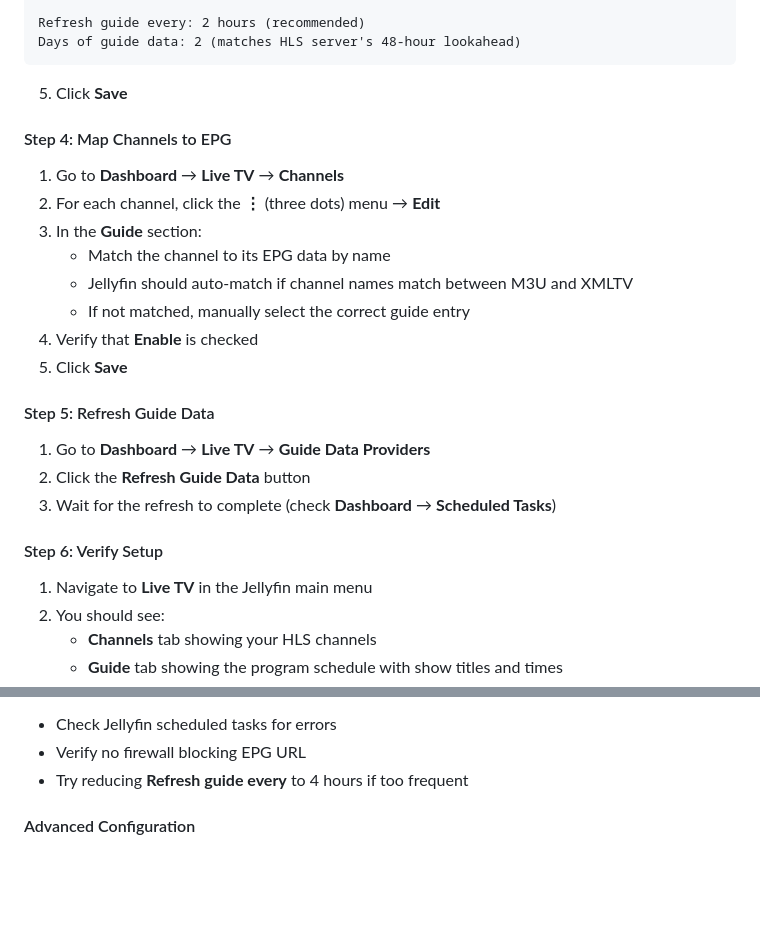
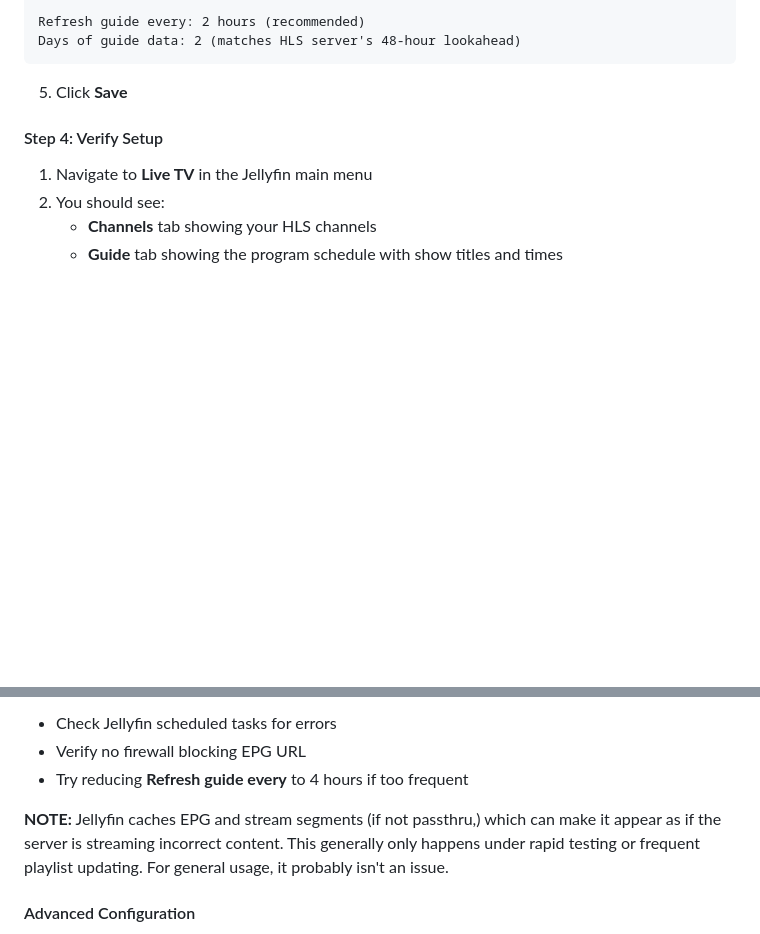
Before and after one commit to n1ceh4t/hls-streaming-server, a Markdown page: README.md, 2 parts joined by grey strips. GitHub-like rendering; blank space fills up the shorter version.

Commit message:
Update Live TV setup instructions in README
Removed steps related to mapping channels to EPG and refreshing guide data, and added a note about Jellyfin caching.

```diff
--- a/README.md
+++ b/README.md
@@ -582,24 +582,8 @@ Days of guide data: 2 (matches HLS server's 48-hour lookahead)
 
 5. Click **Save**
 
-#### Step 4: Map Channels to EPG
 
-1. Go to **Dashboard** → **Live TV** → **Channels**
-2. For each channel, click the **⋮** (three dots) menu → **Edit**
-3. In the **Guide** section:
-   - Match the channel to its EPG data by name
-   - Jellyfin should auto-match if channel names match between M3U and XMLTV
-   - If not matched, manually select the correct guide entry
-4. Verify that **Enable** is checked
-5. Click **Save**
-
-#### Step 5: Refresh Guide Data
-
-1. Go to **Dashboard** → **Live TV** → **Guide Data Providers**
-2. Click the **Refresh Guide Data** button
-3. Wait for the refresh to complete (check **Dashboard** → **Scheduled Tasks**)
-
-#### Step 6: Verify Setup
+#### Step 4: Verify Setup
 
 1. Navigate to **Live TV** in the Jellyfin main menu
 2. You should see:
@@ -630,6 +614,10 @@ Days of guide data: 2 (matches HLS server's 48-hour lookahead)
 - Check Jellyfin scheduled tasks for errors
 - Verify no firewall blocking EPG URL
 - Try reducing **Refresh guide every** to 4 hours if too frequent
+
+**NOTE:**
+Jellyfin caches EPG and stream segments (if not passthru,) which can make it appear as if the server is streaming incorrect content.
+This generally only happens under rapid testing or frequent playlist updating. For general usage, it probably isn't an issue.
 
 #### Advanced Configuration
 
```
